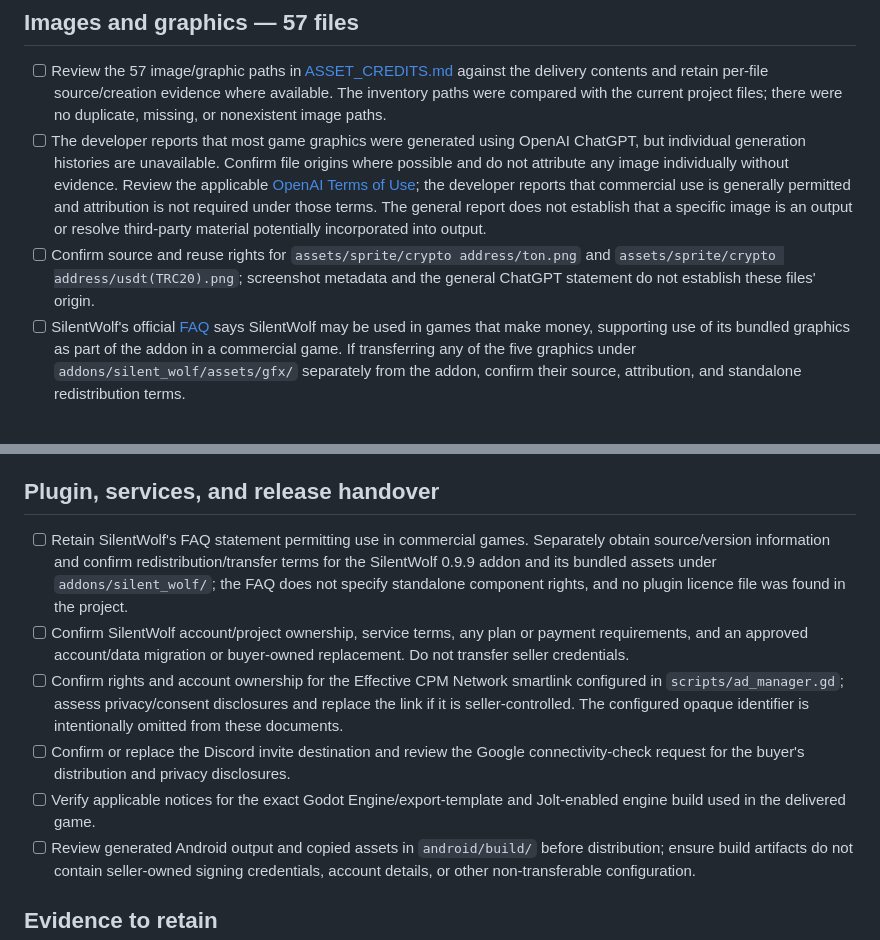
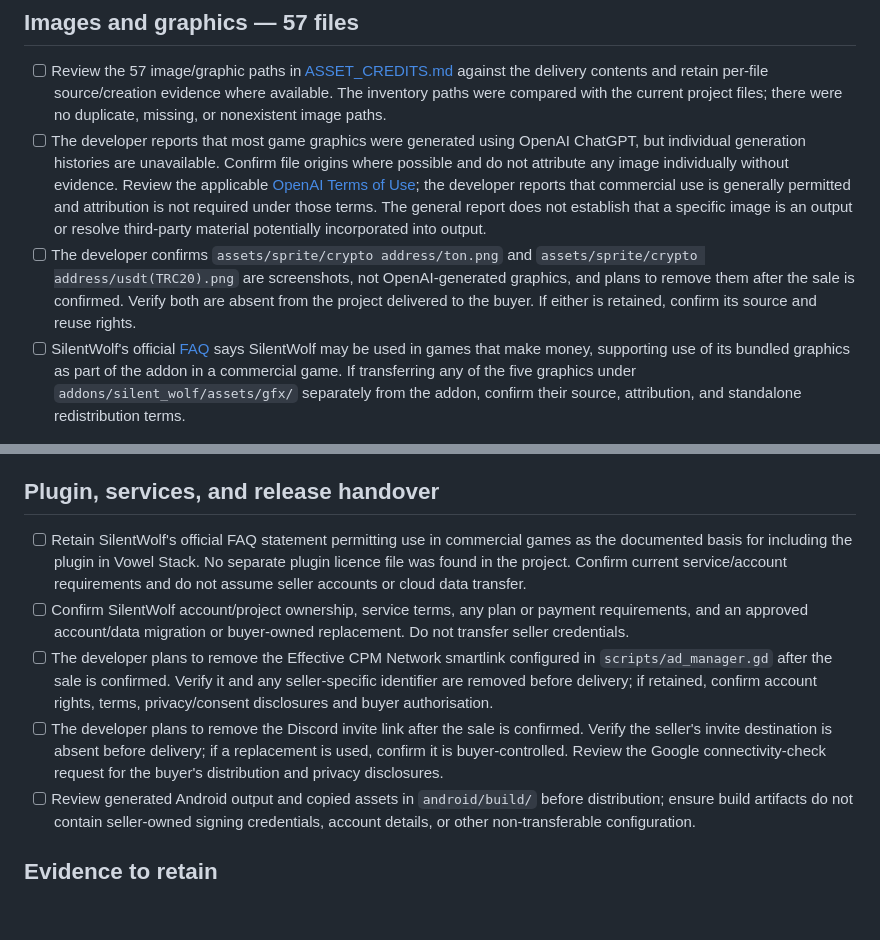
Before and after one commit to Sammy-769/vowel-stack, a Markdown page: LICENCE_VERIFICATION.md, 2 parts joined by grey strips. GitHub-like rendering; blank space fills up the shorter version.

Commit message:
Update license verification checklist for assets and plugins

```diff
--- a/LICENCE_VERIFICATION.md
+++ b/LICENCE_VERIFICATION.md
@@ -23,7 +23,7 @@ This checklist records issues not conclusively resolved by the project files. A
 
 - [ ] Review the 57 image/graphic paths in [ASSET_CREDITS.md](./ASSET_CREDITS.md) against the delivery contents and retain per-file source/creation evidence where available. The inventory paths were compared with the current project files; there were no duplicate, missing, or nonexistent image paths.
 - [ ] The developer reports that most game graphics were generated using OpenAI ChatGPT, but individual generation histories are unavailable. Confirm file origins where possible and do not attribute any image individually without evidence. Review the applicable [OpenAI Terms of Use](https://openai.com/policies/row-terms-of-use/); the developer reports that commercial use is generally permitted and attribution is not required under those terms. The general report does not establish that a specific image is an output or resolve third-party material potentially incorporated into output.
-- [ ] Confirm source and reuse rights for `assets/sprite/crypto address/ton.png` and `assets/sprite/crypto address/usdt(TRC20).png`; screenshot metadata and the general ChatGPT statement do not establish these files' origin.
+- [ ] The developer confirms `assets/sprite/crypto address/ton.png` and `assets/sprite/crypto address/usdt(TRC20).png` are screenshots, not OpenAI-generated graphics, and plans to remove them after the sale is confirmed. Verify both are absent from the project delivered to the buyer. If either is retained, confirm its source and reuse rights.
 - [ ] SilentWolf's official [FAQ](https://silentwolf.com/) says SilentWolf may be used in games that make money, supporting use of its bundled graphics as part of the addon in a commercial game. If transferring any of the five graphics under `addons/silent_wolf/assets/gfx/` separately from the addon, confirm their source, attribution, and standalone redistribution terms.
 
 ## Fonts — 10 files
@@ -40,11 +40,10 @@ This checklist records issues not conclusively resolved by the project files. A
 
 ## Plugin, services, and release handover
 
-- [ ] Retain SilentWolf's FAQ statement permitting use in commercial games. Separately obtain source/version information and confirm redistribution/transfer terms for the SilentWolf 0.9.9 addon and its bundled assets under `addons/silent_wolf/`; the FAQ does not specify standalone component rights, and no plugin licence file was found in the project.
+- [ ] Retain SilentWolf's official FAQ statement permitting use in commercial games as the documented basis for including the plugin in Vowel Stack. No separate plugin licence file was found in the project. Confirm current service/account requirements and do not assume seller accounts or cloud data transfer.
 - [ ] Confirm SilentWolf account/project ownership, service terms, any plan or payment requirements, and an approved account/data migration or buyer-owned replacement. Do not transfer seller credentials.
-- [ ] Confirm rights and account ownership for the Effective CPM Network smartlink configured in `scripts/ad_manager.gd`; assess privacy/consent disclosures and replace the link if it is seller-controlled. The configured opaque identifier is intentionally omitted from these documents.
-- [ ] Confirm or replace the Discord invite destination and review the Google connectivity-check request for the buyer's distribution and privacy disclosures.
-- [ ] Verify applicable notices for the exact Godot Engine/export-template and Jolt-enabled engine build used in the delivered game.
+- [ ] The developer plans to remove the Effective CPM Network smartlink configured in `scripts/ad_manager.gd` after the sale is confirmed. Verify it and any seller-specific identifier are removed before delivery; if retained, confirm account rights, terms, privacy/consent disclosures and buyer authorisation.
+- [ ] The developer plans to remove the Discord invite link after the sale is confirmed. Verify the seller's invite destination is absent before delivery; if a replacement is used, confirm it is buyer-controlled. Review the Google connectivity-check request for the buyer's distribution and privacy disclosures.
 - [ ] Review generated Android output and copied assets in `android/build/` before distribution; ensure build artifacts do not contain seller-owned signing credentials, account details, or other non-transferable configuration.
 
 ## Evidence to retain
```
